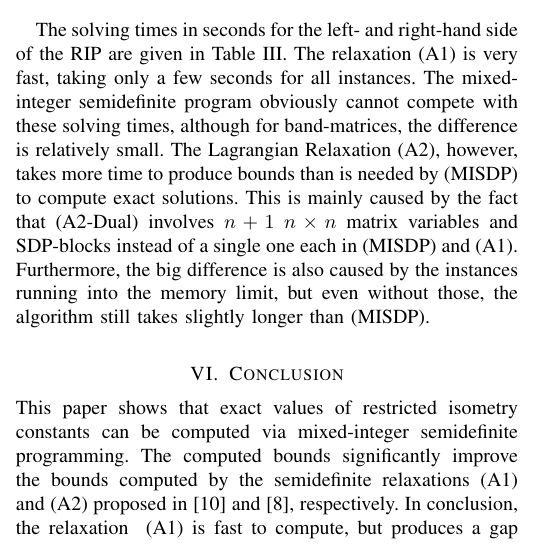
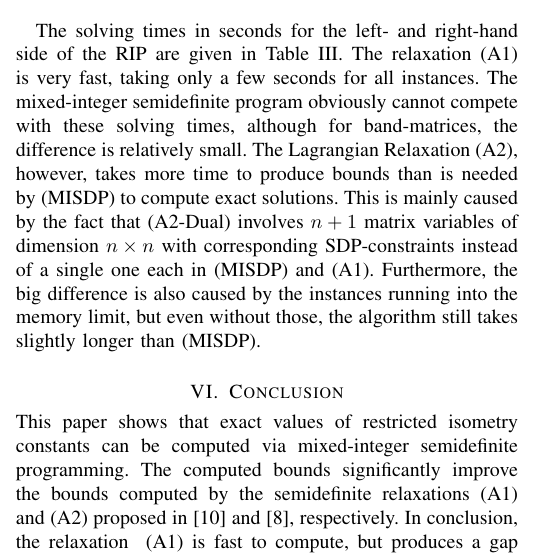
Before and after one commit to scipopt/SCIP-SDP, a LaTeX paper (RIP-MISDP-Paper/IEEE_RIP-MISDP.tex): part of one column of page 5 of 6, cut so that both start at the same text. Compiled offline with pdfLaTeX; a missing font is replaced by an installed copy or a similar font; a LaTeX package or settings file that is missing is left out.

Commit message:
slight reformulation

```diff
--- a/RIP-MISDP-Paper/IEEE_RIP-MISDP.tex
+++ b/RIP-MISDP-Paper/IEEE_RIP-MISDP.tex
@@ -646,7 +646,8 @@ is very fast, taking only a few seconds for all instances. The mixed-integer sem
 cannot compete with these solving times, although for band-matrices, the difference is relatively
 small. The Lagrangian Relaxation~\eqref{Asp08}, however, takes more time to produce bounds than is needed
 by~\eqref{MISDP} to compute exact solutions. This is mainly caused by the fact that~\eqref{Asp08Dual} involves
-$n+1$ $n\times n$ matrix variables and SDP-blocks instead of a single one each in~\eqref{MISDP} and~\eqref{Asp07}.
+$n+1$ matrix variables of dimension $n\times n$ with corresponding SDP-constraints instead of a
+single one each in~\eqref{MISDP} and~\eqref{Asp07}.
 Furthermore, the big difference is also caused by the instances running into the
 memory limit, but even without those, the algorithm still takes slightly longer than~\eqref{MISDP}.
 
```
